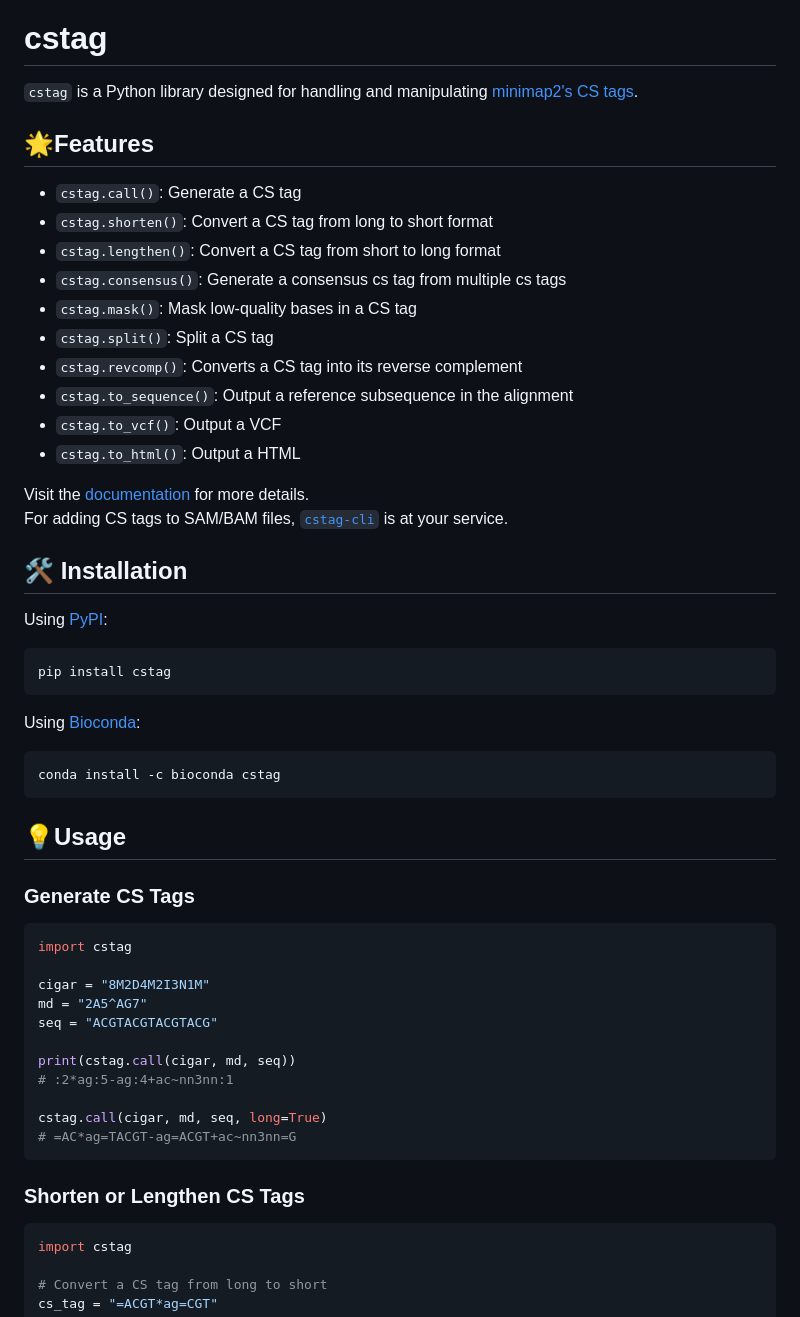
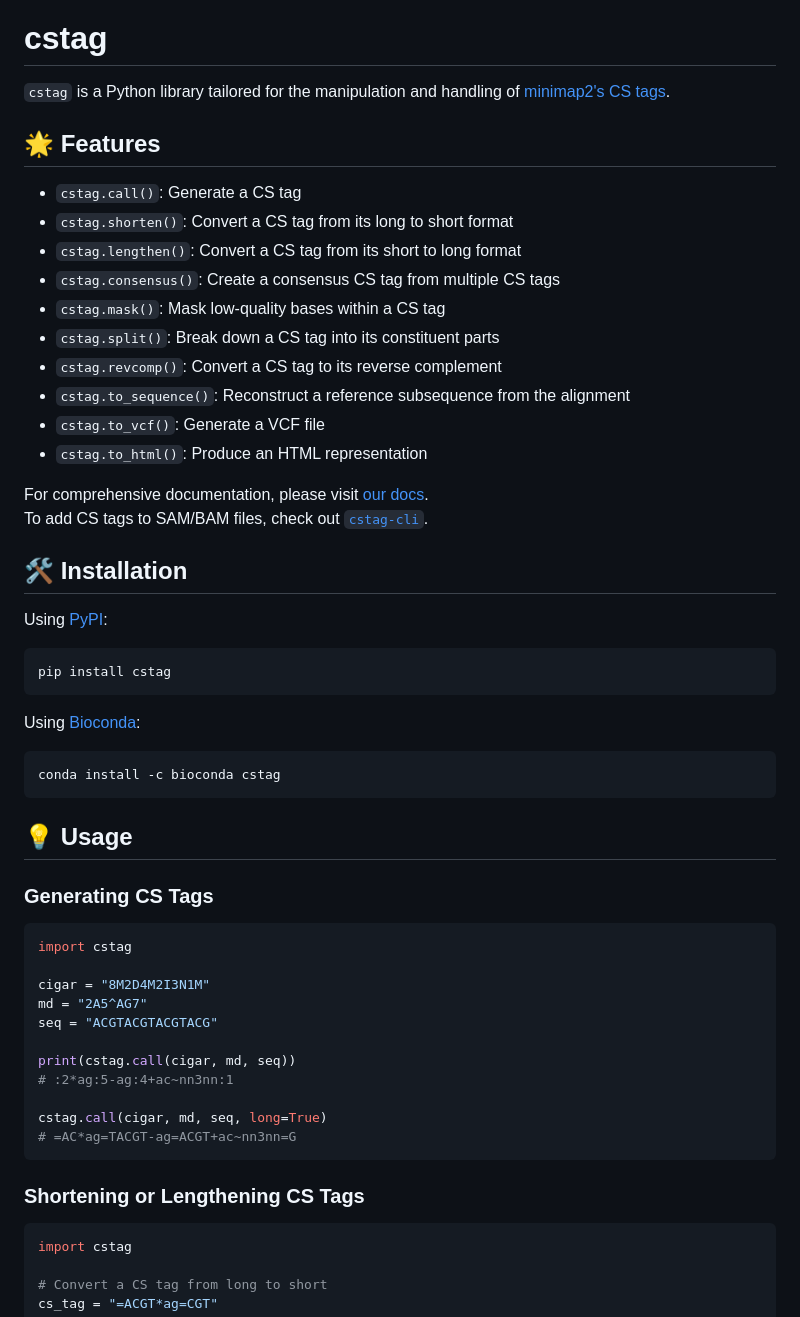
Before and after one commit to akikuno/cstag, a Markdown page: README.md, the part around the change printed below. Rendered like a GitHub page.

````diff
--- a/README.md
+++ b/README.md
@@ -7,23 +7,25 @@
 
 # cstag
 
-`cstag` is a Python library designed for handling and manipulating [minimap2's CS tags](https://github.com/lh3/minimap2#cs).
+`cstag` is a Python library tailored for the manipulation and handling of [minimap2's CS tags](https://github.com/lh3/minimap2#cs).
 
-## 🌟Features
+
+## 🌟 Features
 
 - `cstag.call()`: Generate a CS tag
-- `cstag.shorten()`: Convert a CS tag from long to short format
-- `cstag.lengthen()`: Convert a CS tag from short to long format
-- `cstag.consensus()`: Generate a consensus cs tag from multiple cs tags
-- `cstag.mask()`: Mask low-quality bases in a CS tag
-- `cstag.split()`: Split a CS tag
-- `cstag.revcomp()`: Converts a CS tag into its reverse complement
-- `cstag.to_sequence()`: Output a reference subsequence in the alignment
-- `cstag.to_vcf()`: Output a VCF
-- `cstag.to_html()`: Output a HTML
+- `cstag.shorten()`: Convert a CS tag from its long to short format
+- `cstag.lengthen()`: Convert a CS tag from its short to long format
+- `cstag.consensus()`: Create a consensus CS tag from multiple CS tags
+- `cstag.mask()`: Mask low-quality bases within a CS tag
+- `cstag.split()`: Break down a CS tag into its constituent parts
+- `cstag.revcomp()`: Convert a CS tag to its reverse complement
+- `cstag.to_sequence()`: Reconstruct a reference subsequence from the alignment
+- `cstag.to_vcf()`: Generate a VCF file
+- `cstag.to_html()`: Produce an HTML representation
 
-Visit the [documentation](https://akikuno.github.io/cstag/cstag/) for more details.
-For adding CS tags to SAM/BAM files, [`cstag-cli`](https://github.com/akikuno/cstag-cli) is at your service.
+For comprehensive documentation, please visit [our docs](https://akikuno.github.io/cstag/cstag/).
+To add CS tags to SAM/BAM files, check out [`cstag-cli`](https://github.com/akikuno/cstag-cli).
+
 
 ## 🛠 Installation
 
@@ -39,9 +41,10 @@ Using [Bioconda](https://anaconda.org/bioconda/cstag):
 conda install -c bioconda cstag
 ```
 
-## 💡Usage
+## 💡 Usage
 
-### Generate CS Tags
+### Generating CS Tags
+
 ```python
 import cstag
 
@@ -56,7 +59,7 @@ cstag.call(cigar, md, seq, long=True)
 # =AC*ag=TACGT-ag=ACGT+ac~nn3nn=G
 ```
 
-### Shorten or Lengthen CS Tags
+### Shortening or Lengthening CS Tags
 
 ```python
 import cstag
````
Also changed, not shown: other parts of README.md (+33 -10 lines).
